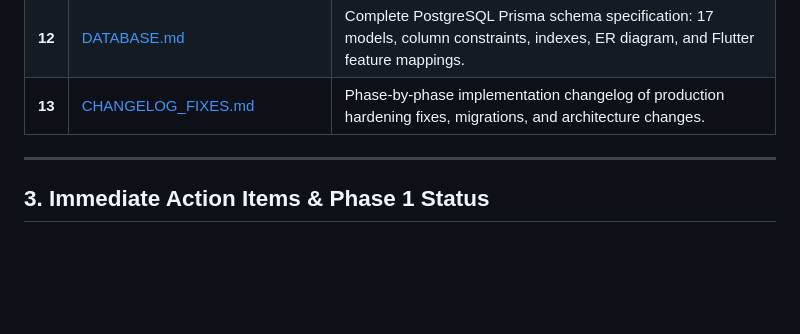
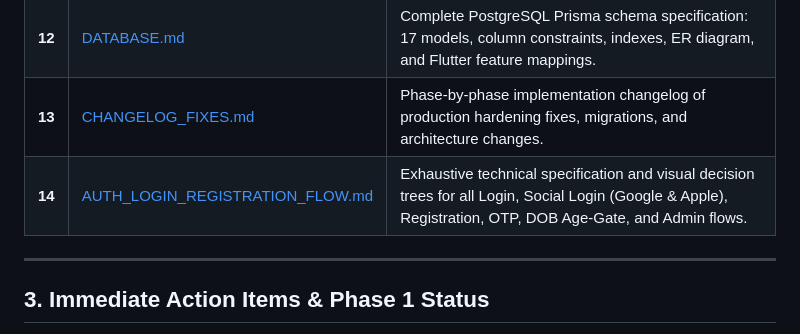
Before and after one commit to parasnath215/Wehere---AxioCraft, a Markdown page: docs/architecture/INDEX.md, the part around the change. Rendered like a GitHub page; blank space fills up the shorter version.

Commit message:
docs: add technical documentation for login, social login, and account creation flows

```diff
--- a/docs/architecture/INDEX.md
+++ b/docs/architecture/INDEX.md
@@ -61,6 +61,7 @@ This directory contains the exhaustive technical audit and architectural bluepri
 | **11** | [BACKEND_API.md](file:///e:/Websites/Wehere/docs/architecture/BACKEND_API.md) | Backend route reference for all endpoints, middleware security rules, Admin panel API mapping, and Socket.IO WebSocket event matrix. |
 | **12** | [DATABASE.md](file:///e:/Websites/Wehere/docs/architecture/DATABASE.md) | Complete PostgreSQL Prisma schema specification: 17 models, column constraints, indexes, ER diagram, and Flutter feature mappings. |
 | **13** | [CHANGELOG_FIXES.md](file:///e:/Websites/Wehere/docs/architecture/CHANGELOG_FIXES.md) | Phase-by-phase implementation changelog of production hardening fixes, migrations, and architecture changes. |
+| **14** | [AUTH_LOGIN_REGISTRATION_FLOW.md](file:///e:/Websites/Wehere/docs/architecture/AUTH_LOGIN_REGISTRATION_FLOW.md) | Exhaustive technical specification and visual decision trees for all Login, Social Login (Google & Apple), Registration, OTP, DOB Age-Gate, and Admin flows. |
 
 ---
 
```
Also changed, not shown: docs/architecture/AUTH_LOGIN_REGISTRATION_FLOW.md (added, +342 -0 lines).
